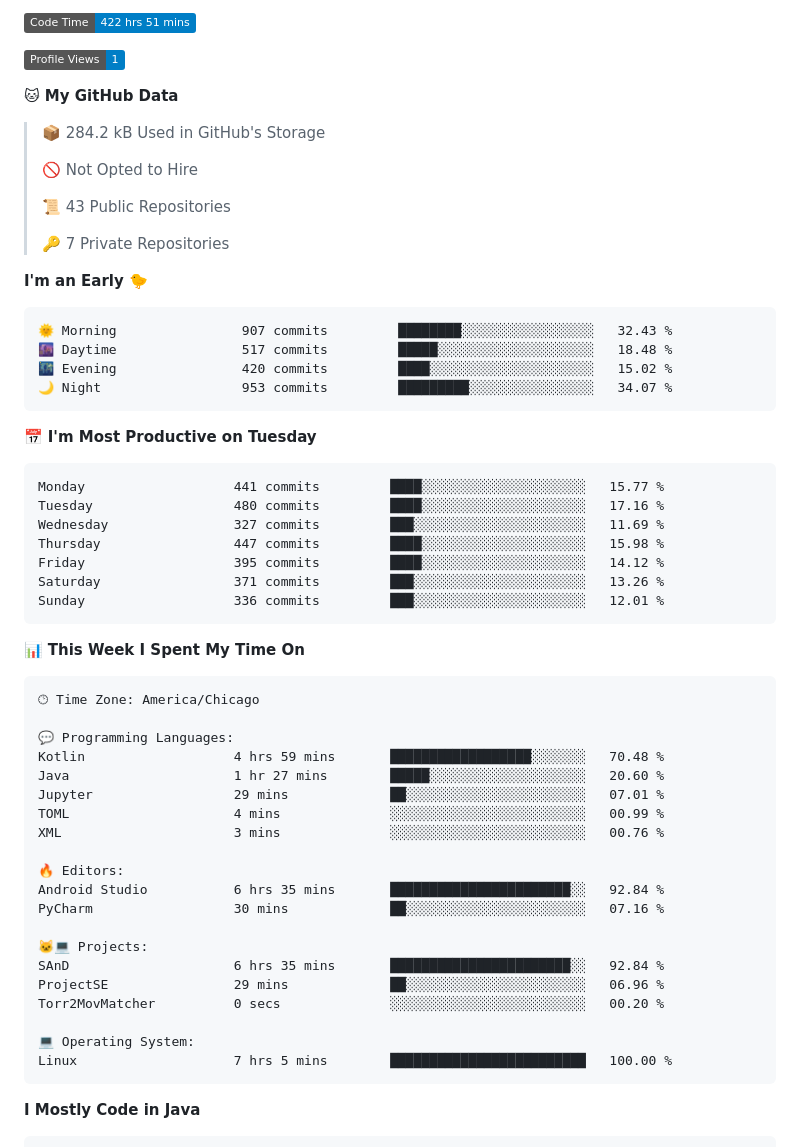
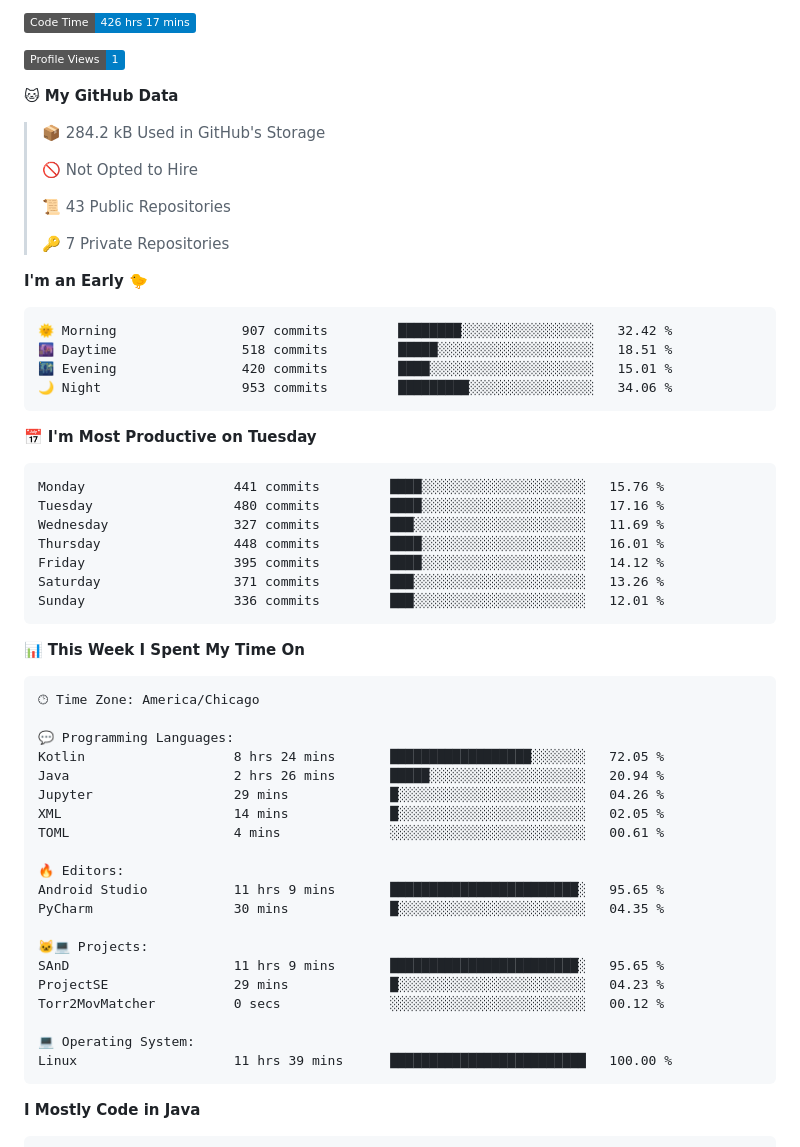
Before and after one commit to phanijsp/phanijsp, a Markdown page: README.md, the part around one of its changes. GitHub-like rendering; badges without logos.

Commit message:
Updated with Dev Metrics

````diff
--- a/README.md
+++ b/README.md
@@ -1,5 +1,5 @@
 <!--START_SECTION:waka-->
-![Code Time](http://img.shields.io/badge/Code%20Time-422%20hrs%2051%20mins-blue)
+![Code Time](http://img.shields.io/badge/Code%20Time-426%20hrs%2017%20mins-blue)
 
 ![Profile Views](http://img.shields.io/badge/Profile%20Views-1-blue)
 
@@ -16,18 +16,18 @@
 **I'm an Early 🐤**
 
 ```text
-🌞 Morning                907 commits         ████████░░░░░░░░░░░░░░░░░   32.43 %
-🌆 Daytime                517 commits         █████░░░░░░░░░░░░░░░░░░░░   18.48 %
-🌃 Evening                420 commits         ████░░░░░░░░░░░░░░░░░░░░░   15.02 %
-🌙 Night                  953 commits         █████████░░░░░░░░░░░░░░░░   34.07 %
+🌞 Morning                907 commits         ████████░░░░░░░░░░░░░░░░░   32.42 %
+🌆 Daytime                518 commits         █████░░░░░░░░░░░░░░░░░░░░   18.51 %
+🌃 Evening                420 commits         ████░░░░░░░░░░░░░░░░░░░░░   15.01 %
+🌙 Night                  953 commits         █████████░░░░░░░░░░░░░░░░   34.06 %
 ```
 📅 **I'm Most Productive on Tuesday**
 
 ```text
-Monday                   441 commits         ████░░░░░░░░░░░░░░░░░░░░░   15.77 %
+Monday                   441 commits         ████░░░░░░░░░░░░░░░░░░░░░   15.76 %
 Tuesday                  480 commits         ████░░░░░░░░░░░░░░░░░░░░░   17.16 %
 Wednesday                327 commits         ███░░░░░░░░░░░░░░░░░░░░░░   11.69 %
-Thursday                 447 commits         ████░░░░░░░░░░░░░░░░░░░░░   15.98 %
+Thursday                 448 commits         ████░░░░░░░░░░░░░░░░░░░░░   16.01 %
 Friday                   395 commits         ████░░░░░░░░░░░░░░░░░░░░░   14.12 %
 Saturday                 371 commits         ███░░░░░░░░░░░░░░░░░░░░░░   13.26 %
 Sunday                   336 commits         ███░░░░░░░░░░░░░░░░░░░░░░   12.01 %
@@ -40,23 +40,23 @@ Sunday                   336 commits         ███░░░░░░░░
 🕑︎ Time Zone: America/Chicago
 
 💬 Programming Languages:
-Kotlin                   4 hrs 59 mins       ██████████████████░░░░░░░   70.48 %
-Java                     1 hr 27 mins        █████░░░░░░░░░░░░░░░░░░░░   20.60 %
-Jupyter                  29 mins             ██░░░░░░░░░░░░░░░░░░░░░░░   07.01 %
-TOML                     4 mins              ░░░░░░░░░░░░░░░░░░░░░░░░░   00.99 %
-XML                      3 mins              ░░░░░░░░░░░░░░░░░░░░░░░░░   00.76 %
+Kotlin                   8 hrs 24 mins       ██████████████████░░░░░░░   72.05 %
+Java                     2 hrs 26 mins       █████░░░░░░░░░░░░░░░░░░░░   20.94 %
+Jupyter                  29 mins             █░░░░░░░░░░░░░░░░░░░░░░░░   04.26 %
+XML                      14 mins             █░░░░░░░░░░░░░░░░░░░░░░░░   02.05 %
+TOML                     4 mins              ░░░░░░░░░░░░░░░░░░░░░░░░░   00.61 %
 
 🔥 Editors:
-Android Studio           6 hrs 35 mins       ███████████████████████░░   92.84 %
-PyCharm                  30 mins             ██░░░░░░░░░░░░░░░░░░░░░░░   07.16 %
+Android Studio           11 hrs 9 mins       ████████████████████████░   95.65 %
+PyCharm                  30 mins             █░░░░░░░░░░░░░░░░░░░░░░░░   04.35 %
 
 🐱‍💻 Projects:
-SAnD                     6 hrs 35 mins       ███████████████████████░░   92.84 %
-ProjectSE                29 mins             ██░░░░░░░░░░░░░░░░░░░░░░░   06.96 %
-Torr2MovMatcher          0 secs              ░░░░░░░░░░░░░░░░░░░░░░░░░   00.20 %
+SAnD                     11 hrs 9 mins       ████████████████████████░   95.65 %
+ProjectSE                29 mins             █░░░░░░░░░░░░░░░░░░░░░░░░   04.23 %
+Torr2MovMatcher          0 secs              ░░░░░░░░░░░░░░░░░░░░░░░░░   00.12 %
 
 💻 Operating System:
-Linux                    7 hrs 5 mins        █████████████████████████   100.00 %
+Linux                    11 hrs 39 mins      █████████████████████████   100.00 %
 ```
 
 **I Mostly Code in Java**
````
Also changed, not shown: other parts of README.md (+1 -1 lines).
